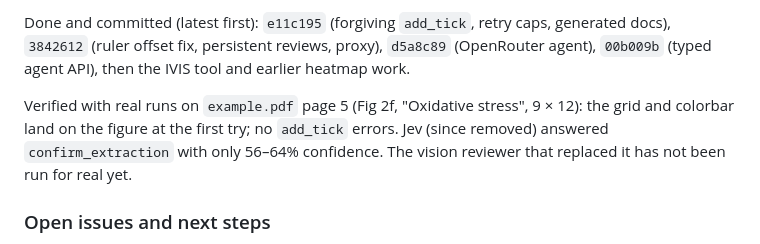
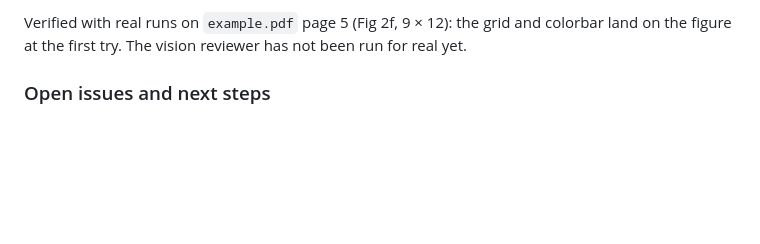
Before and after one commit to Markita-Landry-Lab/colormeris, a Markdown page: CLAUDE.md, the part around one of its changes. Drawn GitHub-style; blank space fills up the shorter version.

Commit message:
Update CLAUDE.md
Co-Authored-By: Claude <claude@users.noreply.github.com>

```diff
--- a/CLAUDE.md
+++ b/CLAUDE.md
@@ -84,7 +84,5 @@ Vendored in `assets/vendor/`: pdf.js 6.3.289, JSZip 3.10.2, and the OpenRouter S
 
-Done and committed (latest first): `e11c195` (forgiving `add_tick`, retry caps, generated docs), `3842612` (ruler offset fix, persistent reviews, proxy), `d5a8c89` (OpenRouter agent), `00b009b` (typed agent API), then the IVIS tool and earlier heatmap work.
-
-Verified with real runs on `example.pdf` page 5 (Fig 2f, "Oxidative stress", 9 × 12): the grid and colorbar land on the figure at the first try; no `add_tick` errors. Jev (since removed) answered `confirm_extraction` with only 56–64% confidence. The vision reviewer that replaced it has not been run for real yet.
+Verified with real runs on `example.pdf` page 5 (Fig 2f, 9 × 12): the grid and colorbar land on the figure at the first try. The vision reviewer has not been run for real yet.
 
 ### Open issues and next steps
 
```
Also changed, not shown: other parts of CLAUDE.md (+2 -2 lines).
